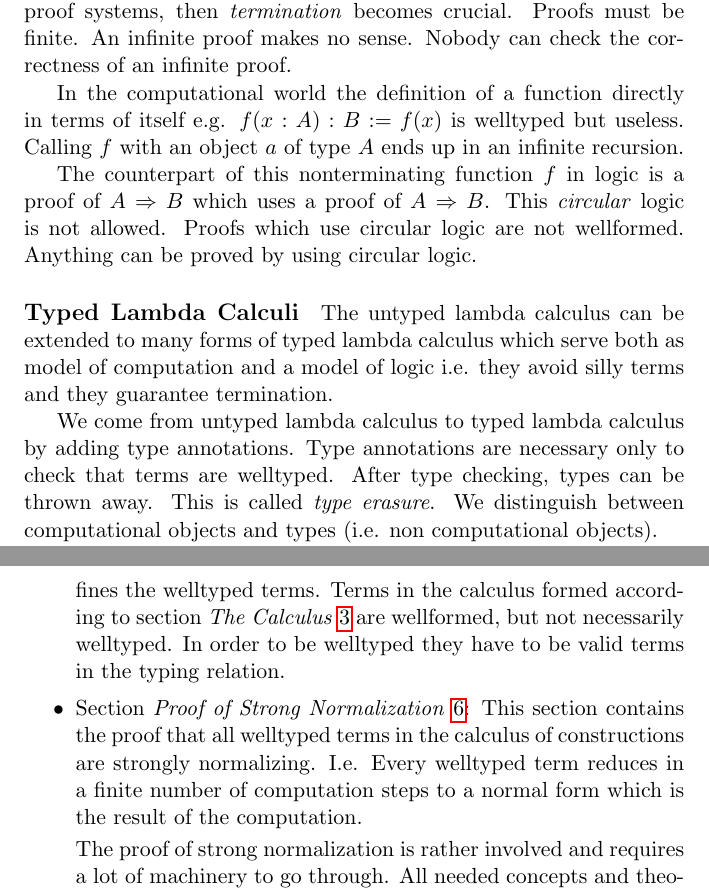
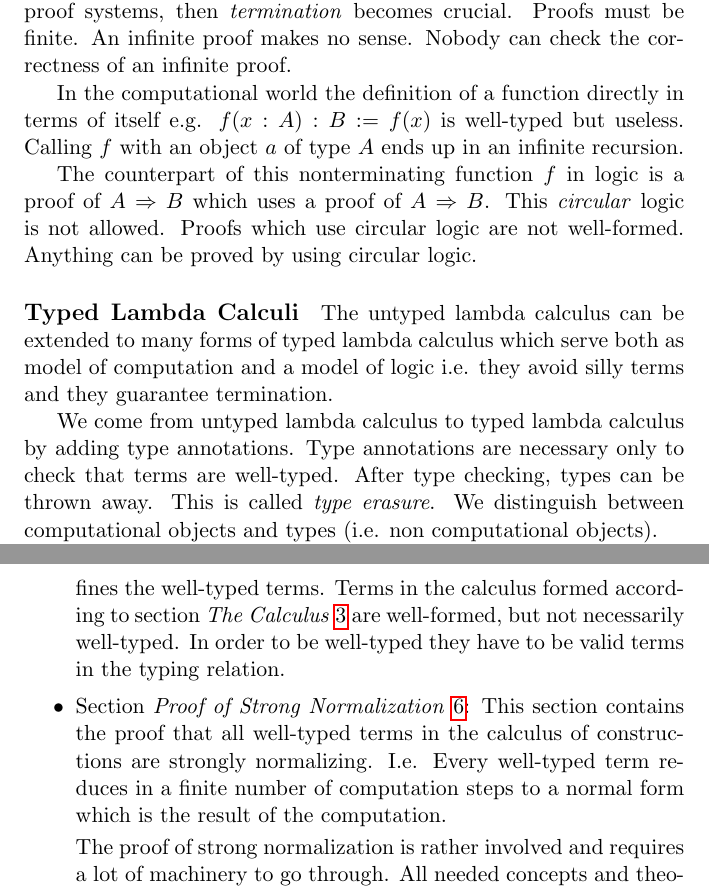
Before and after one commit to hbr/Lambda-Calculus, a LaTeX document (cc-tex/cc.tex, which reads cc-tex/cc_introduction.tex): two parts of pages 6 and 9 of 107, joined at a grey line, cut so that both start at the same text. Compiled offline with pdfLaTeX.

Commit message:
Typos corrected
	modified:   cc-tex/cc_introduction.tex

```diff
--- a/cc-tex/cc_introduction.tex
+++ b/cc-tex/cc_introduction.tex
@@ -198,12 +198,12 @@ then \emph{termination} becomes crucial. Proofs must be finite. An infinite
 proof makes no sense. Nobody can check the correctness of an infinite proof.
 
 In the computational world the definition of a function directly in terms of
-itself e.g.  $f(x: A): B := f(x)$ is welltyped but useless. Calling $f$ with an
+itself e.g.  $f(x: A): B := f(x)$ is well-typed but useless. Calling $f$ with an
 object $a$ of type $A$ ends up in an infinite recursion.
 
 The counterpart of this nonterminating function $f$ in logic is a proof of $A
 \imp B$ which uses a proof of $A \imp B$. This \emph{circular} logic is not
-allowed. Proofs which use circular logic are not wellformed. Anything can be
+allowed. Proofs which use circular logic are not well-formed. Anything can be
 proved by using circular logic.
 
 
@@ -217,7 +217,7 @@ they avoid silly terms and they guarantee termination.
 
 We come from untyped lambda calculus to typed lambda calculus by adding type
 annotations. Type annotations are necessary only to check that terms are
-welltyped. After type checking, types can be thrown away. This is called
+well-typed. After type checking, types can be thrown away. This is called
 \emph{type erasure}. We distinguish between computational objects and types
 (i.e. non computational objects).
 
@@ -335,14 +335,14 @@ that the final result (if it exists) is unique.
 
 \item Section \emph{Typing}~\ref{sec:Typing} introduces the typing relation and
 proves important properties about this relation. The typing relation defines the
-welltyped terms. Terms in the calculus formed according to section \emph{The
-Calculus}~\ref{sec:Calculus} are wellformed, but not necessarily welltyped. In
-order to be welltyped they have to be valid terms in the typing relation.
+well-typed terms. Terms in the calculus formed according to section \emph{The
+Calculus}~\ref{sec:Calculus} are well-formed, but not necessarily well-typed. In
+order to be well-typed they have to be valid terms in the typing relation.
 
 
 \item Section \emph{Proof of Strong Normalization}~\ref{sec:NormalizationProof}:
-This section contains the proof that all welltyped terms in the calculus of
-constructions are strongly normalizing. I.e. Every welltyped term reduces in a
+This section contains the proof that all well-typed terms in the calculus of
+constructions are strongly normalizing. I.e. Every well-typed term reduces in a
 finite number of computation steps to a normal form which is the result of the
 computation.
 
```
Also changed, not shown: cc-tex/cc_introduction.tex (4 more changed lines).
